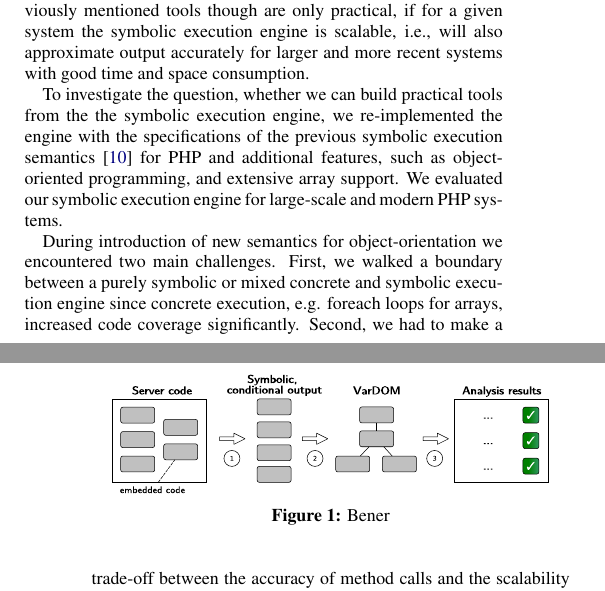
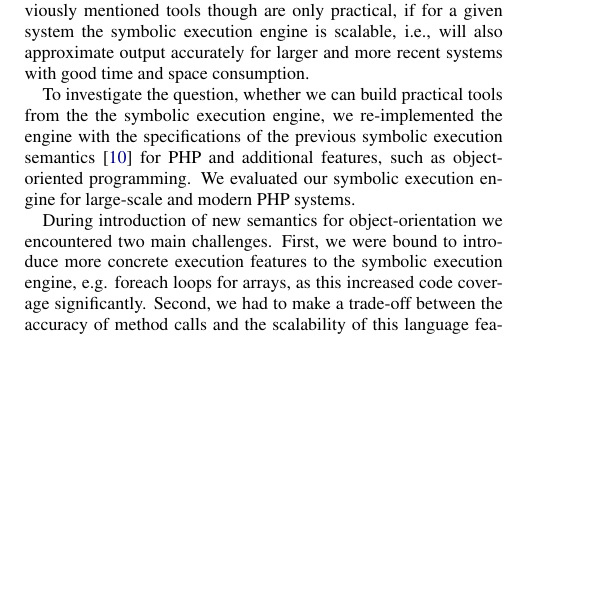
Before and after one commit to smba/oak-docs, a LaTeX paper (paper.tex): two parts of the columns of pages 1 and 2 of 5 before the commit and part of one column of page 1 of 5 after it, the two joined at a grey line, cut so that both start at the same text, the shorter picture padded with empty space. Compiled offline with pdfLaTeX.

Commit message:
01.01.2016 (2)

```diff
--- a/paper.tex
+++ b/paper.tex
@@ -300,13 +300,11 @@ To investigate the question, whether we can build practical tools from the
 the symbolic execution engine, we re-implemented the engine with the specifications
 of the previous symbolic execution semantics
 \cite{Nguyen:2014:BCG:2635868.2635928} for PHP and additional features, such as
-object-oriented programming, and extensive array support. We evaluated our
+object-oriented programming. We evaluated our
 symbolic execution engine for large-scale and modern PHP systems.
 
 During introduction of new semantics for object-orientation we encountered two main challenges.
-First, we walked a boundary between a purely symbolic or mixed concrete and symbolic execution engine
-since concrete execution, e.g. foreach loops for arrays, increased code
-coverage significantly. Second, we had to make a trade-off between the accuracy
+First, we were bound to introduce more concrete execution features to the symbolic execution engine, e.g. foreach loops for arrays, as this increased code coverage significantly. Second, we had to make a trade-off between the accuracy
 of method calls and the scalability of this language feature as a method call
 for different program state variants can have multiple targets.
 
```
Also changed, not shown: paper.pdf, 3 other files.
